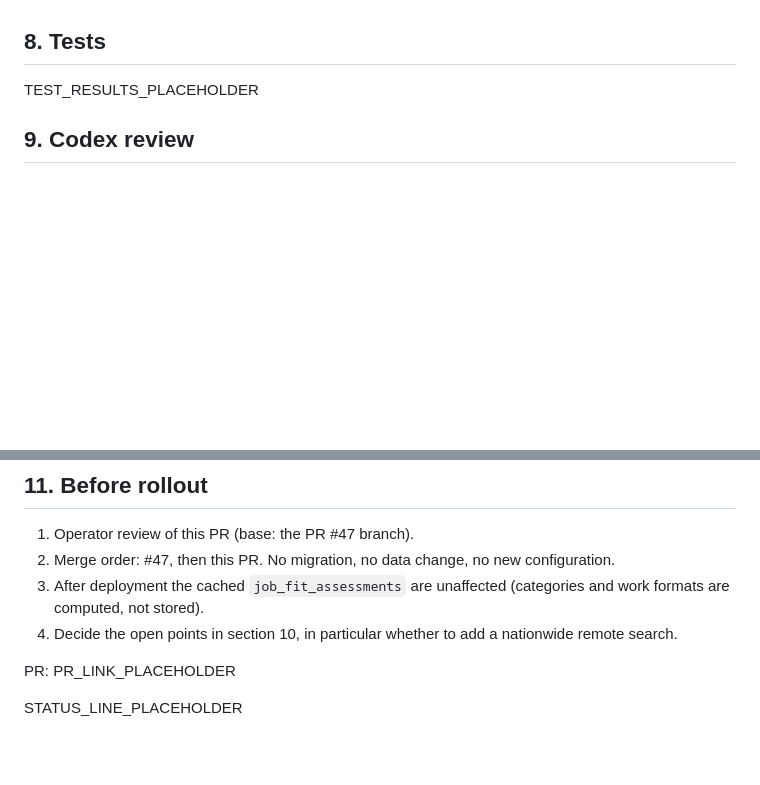
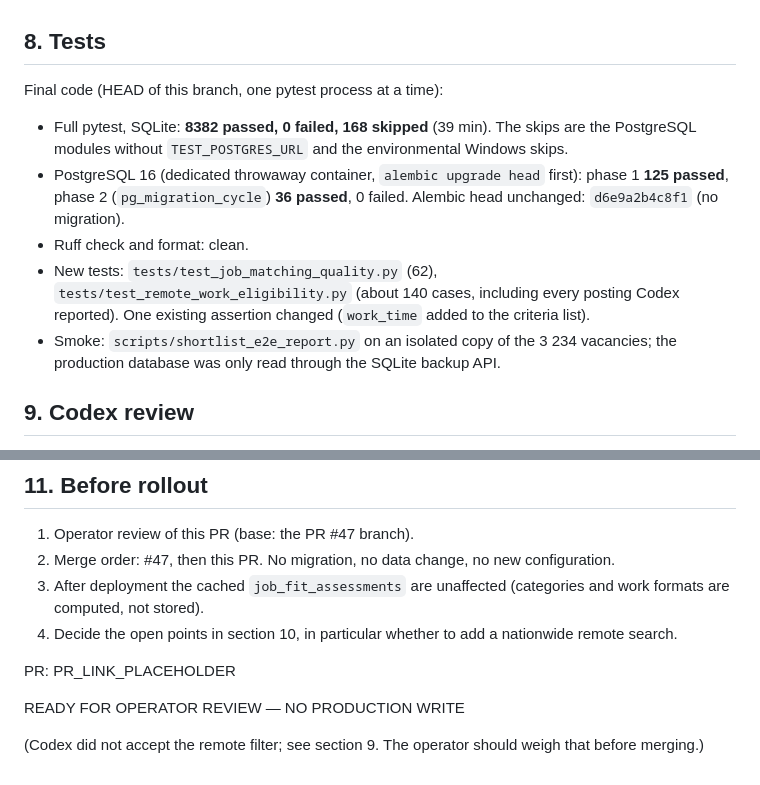
Before and after one commit to Vitalii-Malcov/job-triage, a Markdown page: docs/JOB_MATCHING_QUALITY_REPORT.md, 2 parts joined by grey strips. GitHub-like rendering; blank space fills up the shorter version.

Commit message:
docs: record final test results for the matching quality report
Co-Authored-By: Claude Sonnet 5.5 <noreply@anthropic.com>

```diff
--- a/docs/JOB_MATCHING_QUALITY_REPORT.md
+++ b/docs/JOB_MATCHING_QUALITY_REPORT.md
@@ -171,7 +171,17 @@ need a schema change and is **proposed, not implemented**.
 
 ## 8. Tests
 
-TEST_RESULTS_PLACEHOLDER
+Final code (HEAD of this branch, one pytest process at a time):
+
+- Full pytest, SQLite: **8382 passed, 0 failed, 168 skipped** (39 min). The skips are the PostgreSQL modules without
+  `TEST_POSTGRES_URL` and the environmental Windows skips.
+- PostgreSQL 16 (dedicated throwaway container, `alembic upgrade head` first): phase 1 **125 passed**, phase 2
+  (`pg_migration_cycle`) **36 passed**, 0 failed. Alembic head unchanged: `d6e9a2b4c8f1` (no migration).
+- Ruff check and format: clean.
+- New tests: `tests/test_job_matching_quality.py` (62), `tests/test_remote_work_eligibility.py` (about 140 cases, including
+  every posting Codex reported). One existing assertion changed (`work_time` added to the criteria list).
+- Smoke: `scripts/shortlist_e2e_report.py` on an isolated copy of the 3 234 vacancies; the production database was only
+  read through the SQLite backup API.
 
 ## 9. Codex review
 
@@ -225,4 +235,6 @@ rule set as the fallback, is the sensible next step; it is not part of this chan
 
 PR: PR_LINK_PLACEHOLDER
 
-STATUS_LINE_PLACEHOLDER
+READY FOR OPERATOR REVIEW — NO PRODUCTION WRITE
+
+(Codex did not accept the remote filter; see section 9. The operator should weigh that before merging.)
```
